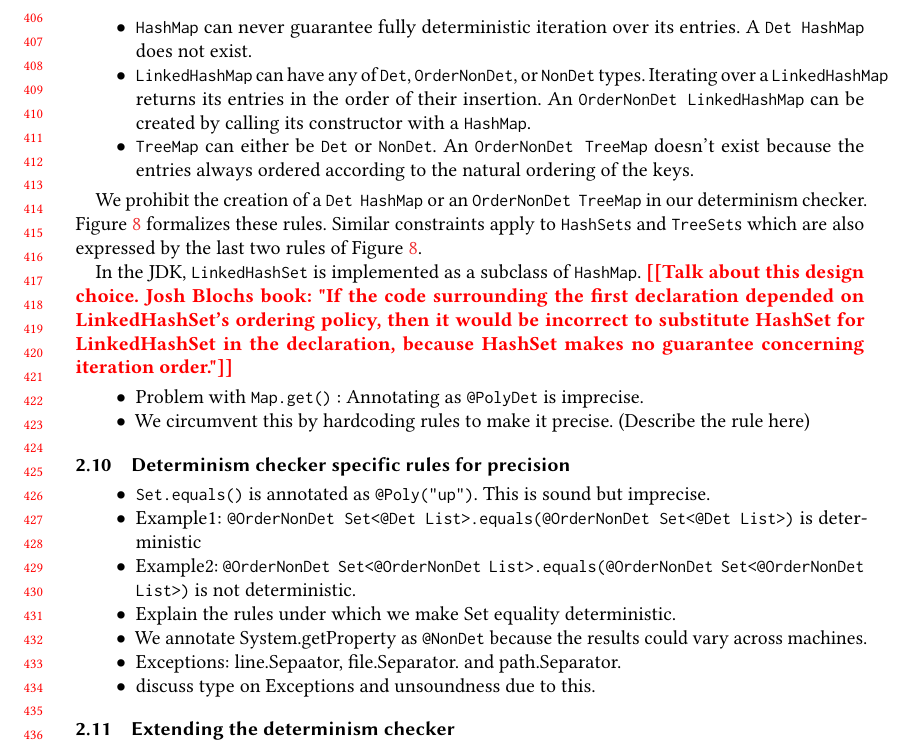
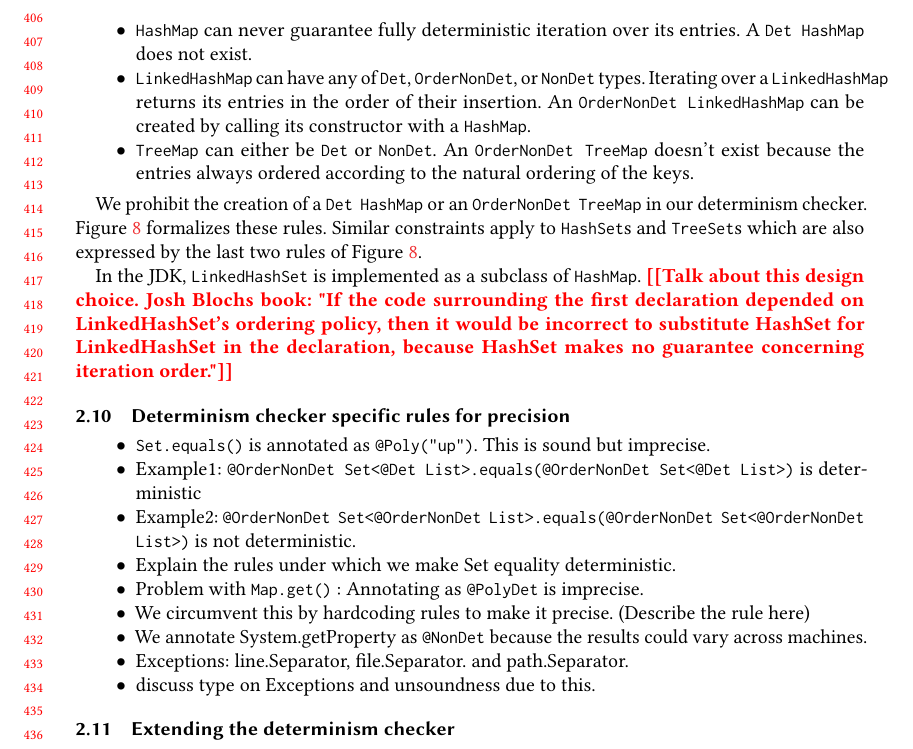
Before and after one commit to smillst/determinismPaper, a LaTeX paper (paper.tex, which reads design.tex): part of page 9 of 10, cut so that both start at the same text. Compiled offline with pdfLaTeX.

Commit message:
moving text around

```diff
--- a/design.tex
+++ b/design.tex
@@ -542,11 +542,6 @@ In the JDK, \<LinkedHashSet> is implemented as a subclass of \<HashMap>.
 \todo{Talk about this design choice. Josh Blochs book: "If the code surrounding the first declaration depended on LinkedHashSet's ordering policy,
     then it would be incorrect to substitute HashSet for LinkedHashSet in the declaration, because HashSet makes no guarantee concerning iteration order."}
 
-\begin{itemize}
-    \item Problem with \<Map.get()> : Annotating as \<@PolyDet> is imprecise.
-    \item We circumvent this by hardcoding rules to make it precise. (Describe the rule here)
-\end{itemize}
-
 \subsection{Determinism checker specific rules for precision}\label{precision}
 
 \begin{itemize}
@@ -554,8 +549,10 @@ In the JDK, \<LinkedHashSet> is implemented as a subclass of \<HashMap>.
     \item Example1: \codeid{@OrderNonDet Set<@Det List>.equals(@OrderNonDet Set<@Det List>)} is deterministic
     \item Example2: \codeid{@OrderNonDet Set<@OrderNonDet List>.equals(@OrderNonDet Set<@OrderNonDet List>)} is not deterministic.
     \item Explain the rules under which we make Set equality deterministic.
+    \item Problem with \<Map.get()> : Annotating as \<@PolyDet> is imprecise.
+    \item We circumvent this by hardcoding rules to make it precise. (Describe the rule here)
     \item We annotate System.getProperty as \<@NonDet> because the results could vary across machines.
-    \item Exceptions: line.Sepaator, file.Separator. and path.Separator.
+    \item Exceptions: line.Separator, file.Separator. and path.Separator.
     \item discuss type on Exceptions and unsoundness due to this.
 \end{itemize}
 
```
